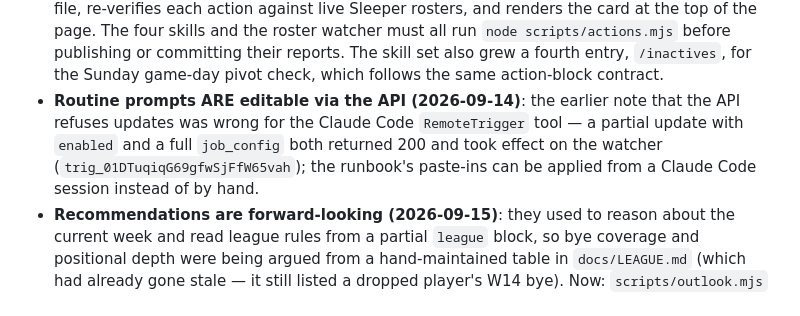
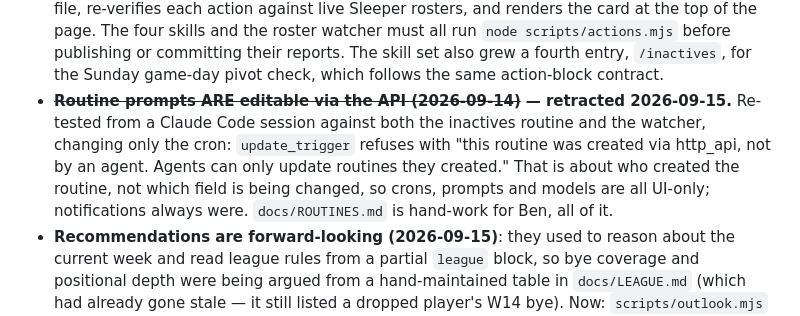
Before and after one commit to the-nebulizer/gridiron, a Markdown page: docs/RESUME.md, the part around the change. GitHub-like rendering.

```diff
--- a/docs/RESUME.md
+++ b/docs/RESUME.md
@@ -23,7 +23,7 @@ Season manager for Ben's Sleeper league. Ground truth = `node scripts/sync.mjs`
 - **Roster status changes are watched (2026-09-13)**: the fingerprint used to be player IDs by slot, so a player going to IR while sitting on the bench moved nothing and the watcher stayed silent — that is how Malik Davis's hip injury went unreported. It now also covers material status (Out/IR/PUP/Doubtful/Sus/NA, deliberately not Questionable), and a CHANGED run names what moved. The dashboard flags an out-for-the-season bench player too.
 - **Known gap**: the fingerprint still covers **only Ben's roster**, so the watcher doesn't re-run reports when another manager moves. The dashboard's league activity covers that live; widening the fingerprint to all 12 rosters would fix it properly, at the cost of far more re-runs.
 - **Do now card (2026-09-14)**: the dashboard's top card is structured data, not scraped prose. Three parts — see `docs/ACTIONS.md` for the full contract: (1) every report in `reports/` starts with an `actions` code block; (2) `node scripts/actions.mjs` validates each newest report against a fresh snapshot and compiles `reports/actions.json`; (3) `docs/index.html` reads that file, re-verifies each action against live Sleeper rosters, and renders the card at the top of the page. The four skills and the roster watcher must all run `node scripts/actions.mjs` before publishing or committing their reports. The skill set also grew a fourth entry, `/inactives`, for the Sunday game-day pivot check, which follows the same action-block contract.
-- **Routine prompts ARE editable via the API (2026-09-14)**: the earlier note that the API refuses updates was wrong for the Claude Code `RemoteTrigger` tool — a partial update with `enabled` and a full `job_config` both returned 200 and took effect on the watcher (`trig_01DTuqiqG69gfwSjFfW65vah`); the runbook's paste-ins can be applied from a Claude Code session instead of by hand.
+- ~~**Routine prompts ARE editable via the API (2026-09-14)**~~ **— retracted 2026-09-15.** Re-tested from a Claude Code session against both the inactives routine and the watcher, changing only the cron: `update_trigger` refuses with "this routine was created via http_api, not by an agent. Agents can only update routines they created." That is about who created the routine, not which field is being changed, so crons, prompts and models are all UI-only; notifications always were. `docs/ROUTINES.md` is hand-work for Ben, all of it.
 - **Recommendations are forward-looking (2026-09-15)**: they used to reason about the current week and read league rules from a partial `league` block, so bye coverage and positional depth were being argued from a hand-maintained table in `docs/LEAGUE.md` (which had already gone stale — it still listed a dropped player's W14 bye). Now: `scripts/outlook.mjs` computes, on every sync, the count at each position, which positions have no cover, and for **every week still to come** which starting slots cannot be filled — solved as a real assignment against the league's slots, so FLEX/SUPER_FLEX are handled rather than approximated by counting. It lands in the snapshot as `outlook` (~3KB) and doubles as a what-if tool: `node scripts/outlook.mjs --add <id> --drop <id>`. The snapshot's `league` block now carries every rule the API exposes — keepers (`max_keepers: 1`), 2 divisions, `league_average_match` (a second weekly result against the median), IR eligibility, `pick_trading: 0`, veto threshold, waiver clear days, full scoring. `scripts/actions.mjs` enforces IR capacity as an error and IR designation-eligibility as a warning. All four skills read the outlook; `/waivers` and `/trade` must run the what-if before recommending a swap. **First finding from it**: W11 has no TE at all (Kraft is the only one and he is on bye), which the hand-written table missed while flagging W13 — and W13 turns out to still field a legal lineup.
 - **The compile no longer breaks when you act on the advice (2026-09-15)**: `scripts/actions.mjs` used to revalidate every open action as if freshly written, so winning a claim, losing one to a rival, making a recommended lineup swap, or having a trade accepted all made the next routine's compile exit non-zero and publish nothing — worst on the Sunday inactives run, the one with a deadline. It now has two modes: `--check <file>` is strict and is what a routine runs on the report it just wrote; the bare compile computes each action's lifecycle with the same done/gone tests the dashboard uses, carries finished and overtaken actions through with a `state`, exempts them from the sequencing rules, and turns "your open action's drop already left / bid now exceeds FAAB / benched player stopped starting" into a printed note instead of a hard failure. Also enforced now: a `start` must be positionally legal for its slot and must swap in place (a kicker in the QB slot, or a swap that empties another slot, used to validate clean). Both skills and `CLAUDE.md` run `--check` then compile.
 - **The free-agent pool is real (2026-09-15)**: `/waivers` drew candidates only from Sleeper's global trending top-100, which in a 12-team league hid most of what is available — 81 of 87 unrostered QBs, including Geno Smith, a listed NFL starter, in a **superflex** league. The snapshot now carries `available`: the actual unrostered pool by position (depth chart 1–2, or trending, or a defense), capped and sorted, ~10KB. Trending entries also stopped calling a drop count `add_count` and now carry `net_adds` — Michael Mayer shows +440k adds against 147k drops, which the old field hid.
```
Also changed, not shown: docs/ROUTINES.md (+12 -2 lines).
